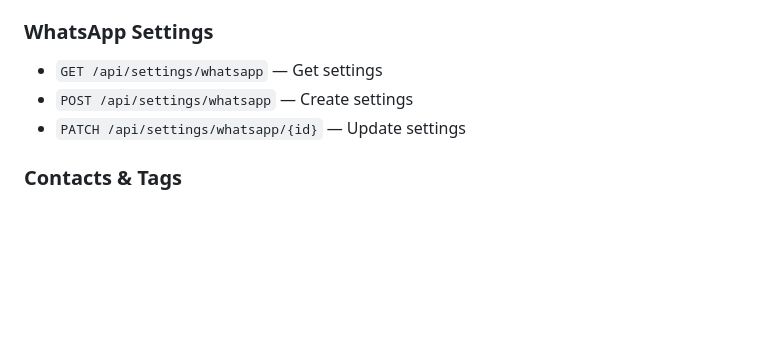
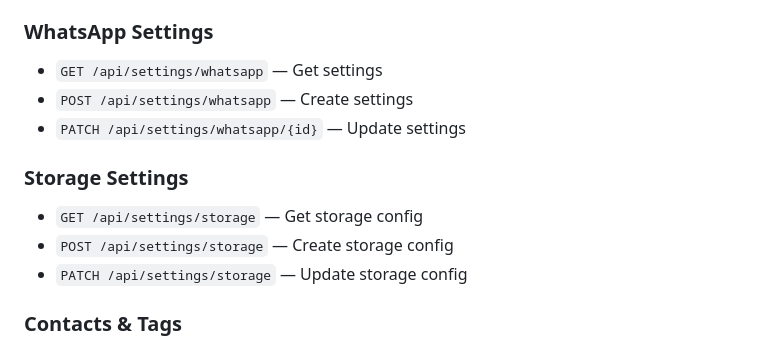
Before and after one commit to igun997/crm-bro, a Markdown page: README.md, the part around one of its changes. Drawn GitHub-style; blank space fills up the shorter version.

```diff
--- a/README.md
+++ b/README.md
@@ -94,6 +191,11 @@ make lint         # Clippy
 - `POST /api/settings/whatsapp` — Create settings
 - `PATCH /api/settings/whatsapp/{id}` — Update settings
 
+### Storage Settings
+- `GET /api/settings/storage` — Get storage config
+- `POST /api/settings/storage` — Create storage config
+- `PATCH /api/settings/storage` — Update storage config
+
 ### Contacts & Tags
 - `GET /api/contacts` — List contacts (filterable)
 - `GET /api/contacts/{id}` — Get contact
```
Also changed, not shown: other parts of README.md (+113 -1 lines).
